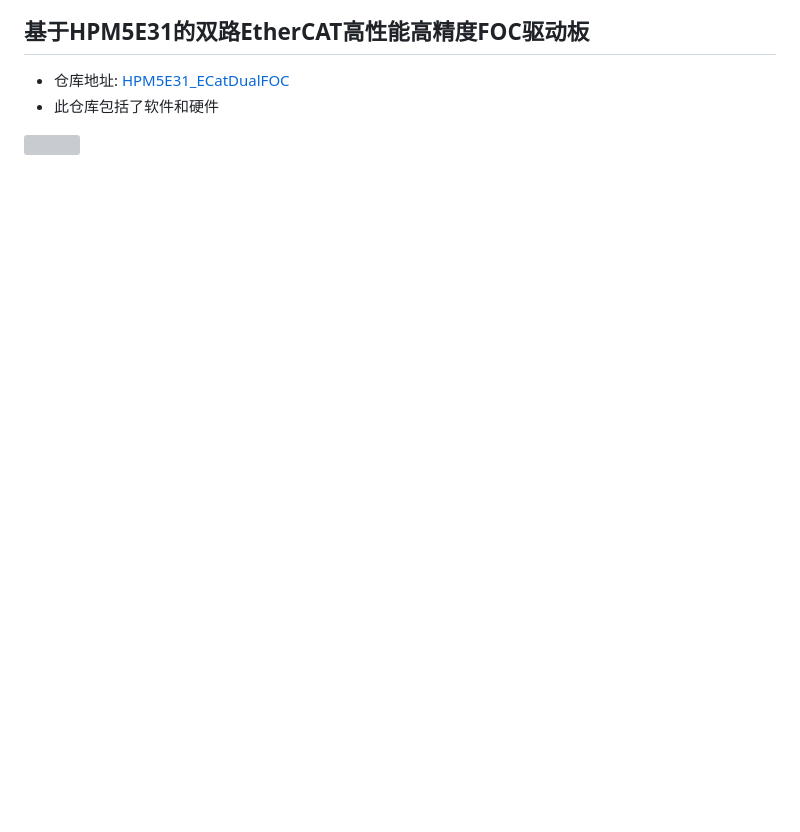
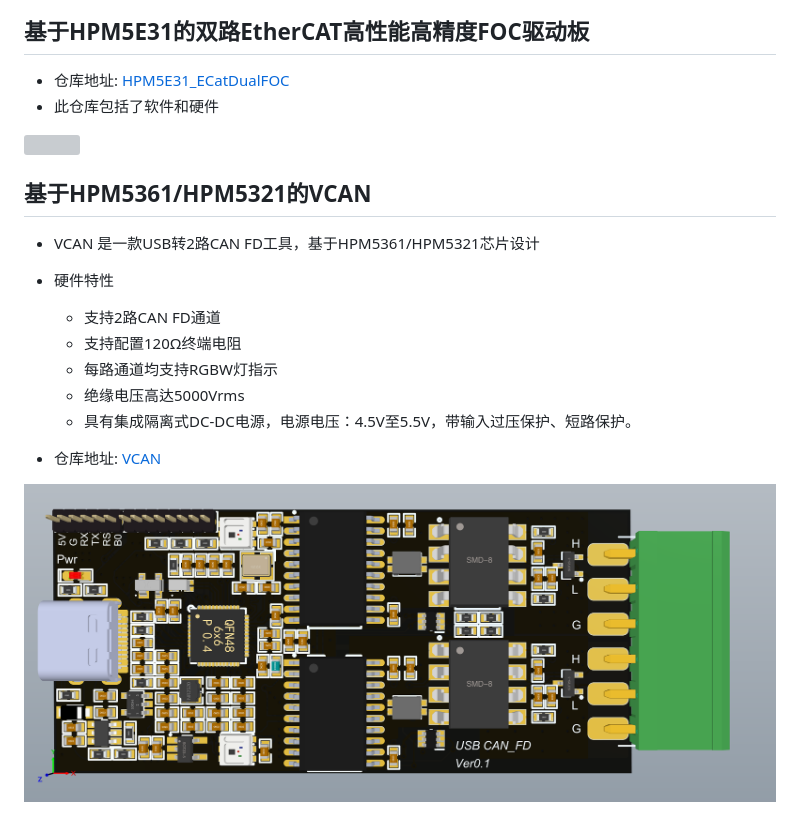
Before and after one commit to RCSN/hpm_open_hardware, a Markdown page: README.md, the part around the change. Drawn GitHub-style; pictures changed too: image/vcan.png (added); blank space fills up the shorter version; grey boxes are pictures that could not be loaded.

Commit message:
add vcan board

```diff
--- a/README.md
+++ b/README.md
@@ -172,3 +172,17 @@ https://github.com/zhangjinke/osbdm_hpm5301_software
 - 此仓库包括了软件和硬件
 
 ![](image/HPM5E31_ECatDualFOC.jpg)
+
+## 基于HPM5361/HPM5321的VCAN
+
+- VCAN 是一款USB转2路CAN FD工具，基于HPM5361/HPM5321芯片设计
+- 硬件特性
+  - 支持2路CAN FD通道
+  - 支持配置120Ω终端电阻
+  - 每路通道均支持RGBW灯指示
+  - 绝缘电压高达5000Vrms
+  - 具有集成隔离式DC-DC电源，电源电压：4.5V至5.5V，带输入过压保护、短路保护。
+
+- 仓库地址: [VCAN](https://github.com/vseasky/VCAN_HW)
+
+![](image/vcan.png)
```
